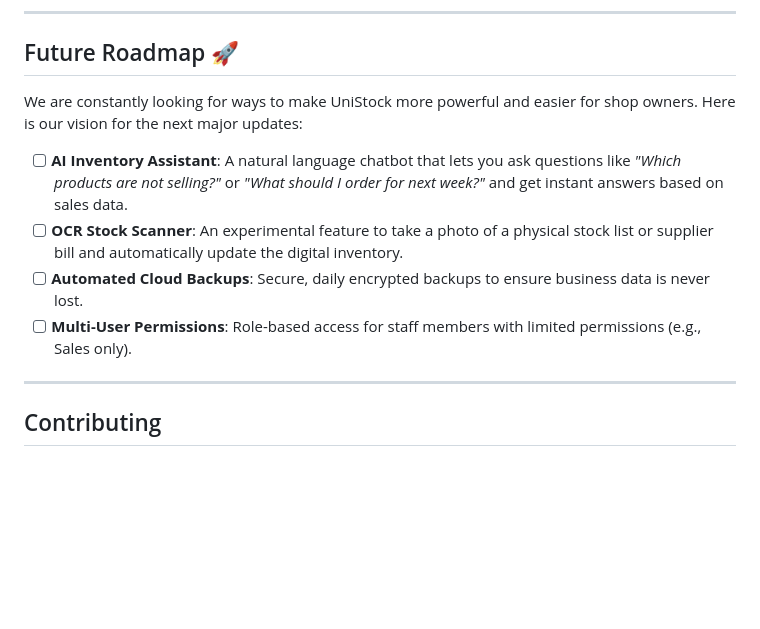
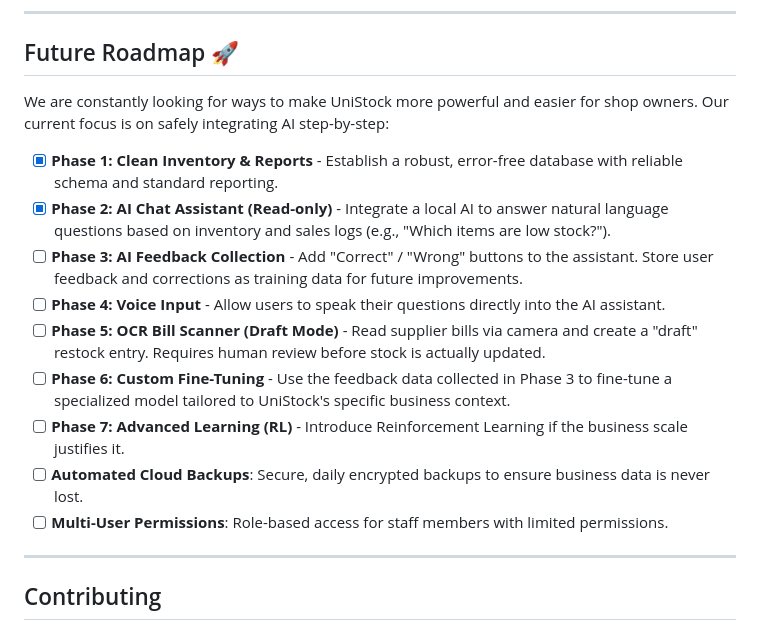
Before and after one commit to Sushantpopli/UNIFORM_INVENTORY, a Markdown page: README.md, the part around the change. GitHub-like rendering; blank space fills up the shorter version.

Commit message:
docs: Update AI integration roadmap in README

```diff
--- a/README.md
+++ b/README.md
@@ -112,12 +112,17 @@ requirements.txt   # Project dependencies
 
 ## Future Roadmap 🚀
 
-We are constantly looking for ways to make UniStock more powerful and easier for shop owners. Here is our vision for the next major updates:
+We are constantly looking for ways to make UniStock more powerful and easier for shop owners. Our current focus is on safely integrating AI step-by-step:
 
-- [ ] **AI Inventory Assistant**: A natural language chatbot that lets you ask questions like *"Which products are not selling?"* or *"What should I order for next week?"* and get instant answers based on sales data.
-- [ ] **OCR Stock Scanner**: An experimental feature to take a photo of a physical stock list or supplier bill and automatically update the digital inventory.
+- [x] **Phase 1: Clean Inventory & Reports** - Establish a robust, error-free database with reliable schema and standard reporting.
+- [x] **Phase 2: AI Chat Assistant (Read-only)** - Integrate a local AI to answer natural language questions based on inventory and sales logs (e.g., "Which items are low stock?").
+- [ ] **Phase 3: AI Feedback Collection** - Add "Correct" / "Wrong" buttons to the assistant. Store user feedback and corrections as training data for future improvements.
+- [ ] **Phase 4: Voice Input** - Allow users to speak their questions directly into the AI assistant.
+- [ ] **Phase 5: OCR Bill Scanner (Draft Mode)** - Read supplier bills via camera and create a "draft" restock entry. Requires human review before stock is actually updated.
+- [ ] **Phase 6: Custom Fine-Tuning** - Use the feedback data collected in Phase 3 to fine-tune a specialized model tailored to UniStock's specific business context.
+- [ ] **Phase 7: Advanced Learning (RL)** - Introduce Reinforcement Learning if the business scale justifies it.
 - [ ] **Automated Cloud Backups**: Secure, daily encrypted backups to ensure business data is never lost.
-- [ ] **Multi-User Permissions**: Role-based access for staff members with limited permissions (e.g., Sales only).
+- [ ] **Multi-User Permissions**: Role-based access for staff members with limited permissions.
 
 ---
 
```
